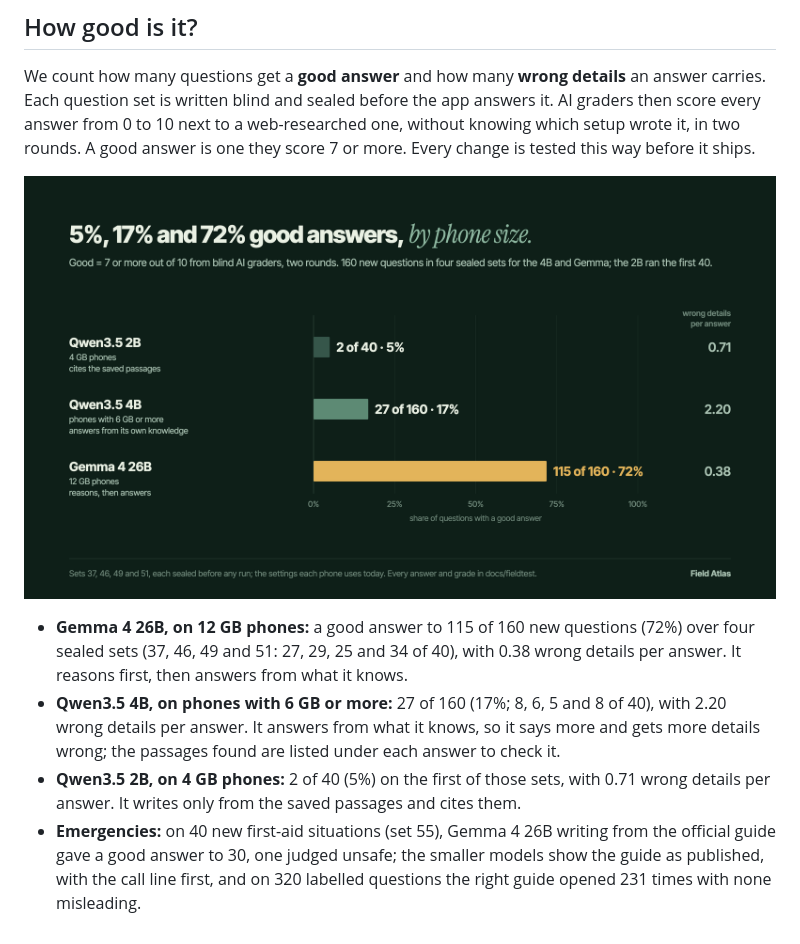
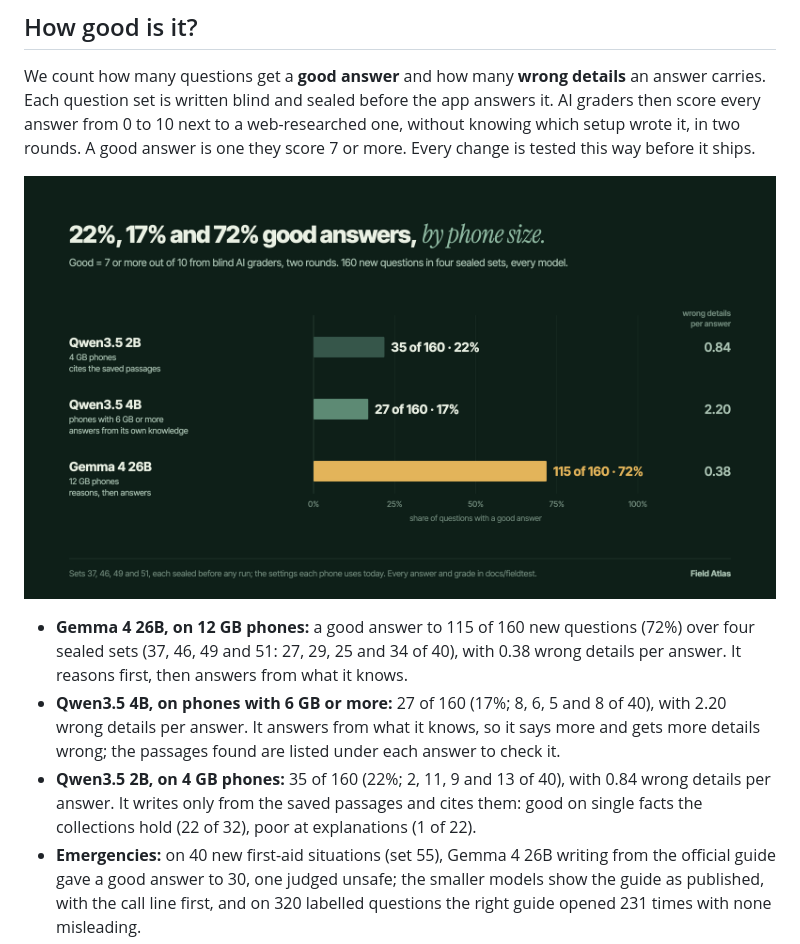
Before and after one commit to 0x94t3z/fieldatlas, a Markdown page: README.md, the part around one of its changes. Drawn GitHub-style; pictures changed too: docs/images/fieldatlas-models.png.

```diff
--- a/README.md
+++ b/README.md
@@ -95,8 +95,9 @@ rounds. A good answer is one they score 7 or more. Every change is tested this w
 - **Qwen3.5 4B, on phones with 6 GB or more:** 27 of 160 (17%; 8, 6, 5 and 8 of 40), with 2.20 wrong
   details per answer. It answers from what it knows, so it says more and gets more details wrong; the
   passages found are listed under each answer to check it.
-- **Qwen3.5 2B, on 4 GB phones:** 2 of 40 (5%) on the first of those sets, with 0.71 wrong details per
-  answer. It writes only from the saved passages and cites them.
+- **Qwen3.5 2B, on 4 GB phones:** 35 of 160 (22%; 2, 11, 9 and 13 of 40), with 0.84 wrong details per
+  answer. It writes only from the saved passages and cites them: good on single facts the collections
+  hold (22 of 32), poor at explanations (1 of 22).
 - **Emergencies:** on 40 new first-aid situations (set 55), Gemma 4 26B writing from the official
   guide gave a good answer to 30, one judged unsafe; the smaller models show the guide as published,
   with the call line first, and on 320 labelled questions the right guide opened 231 times with none
```
Also changed, not shown: other parts of README.md (+1 -1 lines), docs/how-it-works.md (+1 -1 lines), docs/testing-1.4.2.md (+14 -4 lines), 6 other files.
